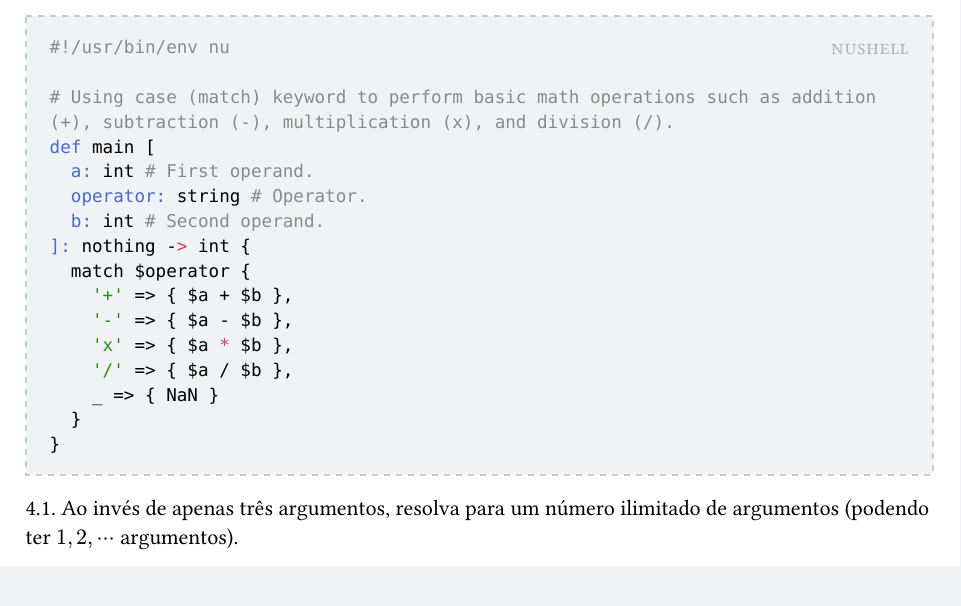
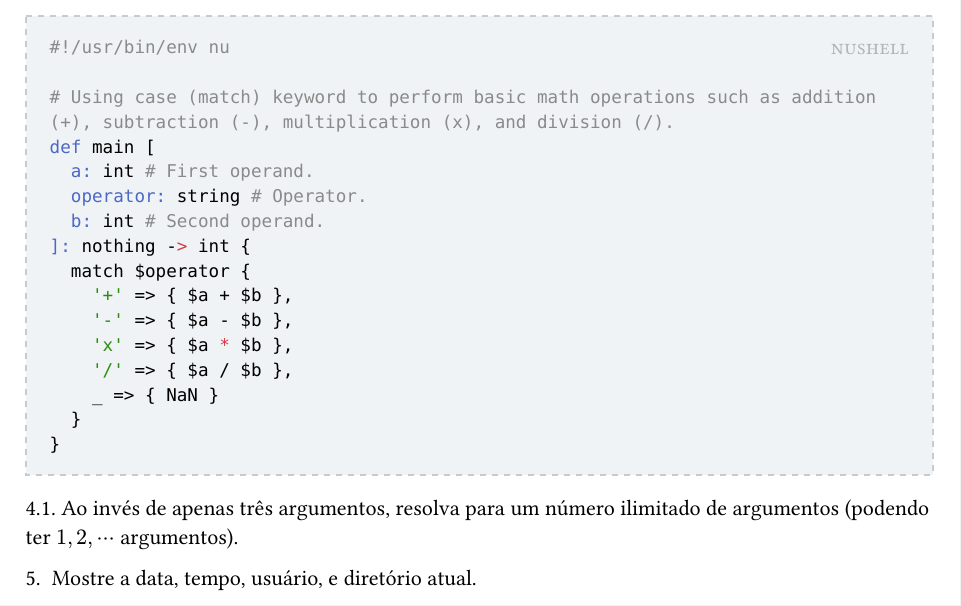
Before and after one commit to edsomjr/RLT, a Typst document (computacao/linux_shell_scripting_tutorial_ver_1_0/resume.typ): part of page 4 of 4, cut so that both start at the same text. The pictures show the PDF file computacao/linux_shell_scripting_tutorial_ver_1_0/resume.pdf that the author committed with the source.

Commit message:
Adicionar solução do quinto exercício em Nushell

```diff
--- a/computacao/linux_shell_scripting_tutorial_ver_1_0/resume.typ
+++ b/computacao/linux_shell_scripting_tutorial_ver_1_0/resume.typ
@@ -229,3 +229,5 @@ def main [
 ]
 
 4.1. Ao invés de apenas três argumentos, resolva para um número ilimitado de argumentos (podendo ter $1, 2, dots.c$ argumentos).
+
+5. Mostre a data, tempo, usuário, e diretório atual.
```
Also changed, not shown: computacao/linux_shell_scripting_tutorial_ver_1_0/resume.pdf, 1 other file.
